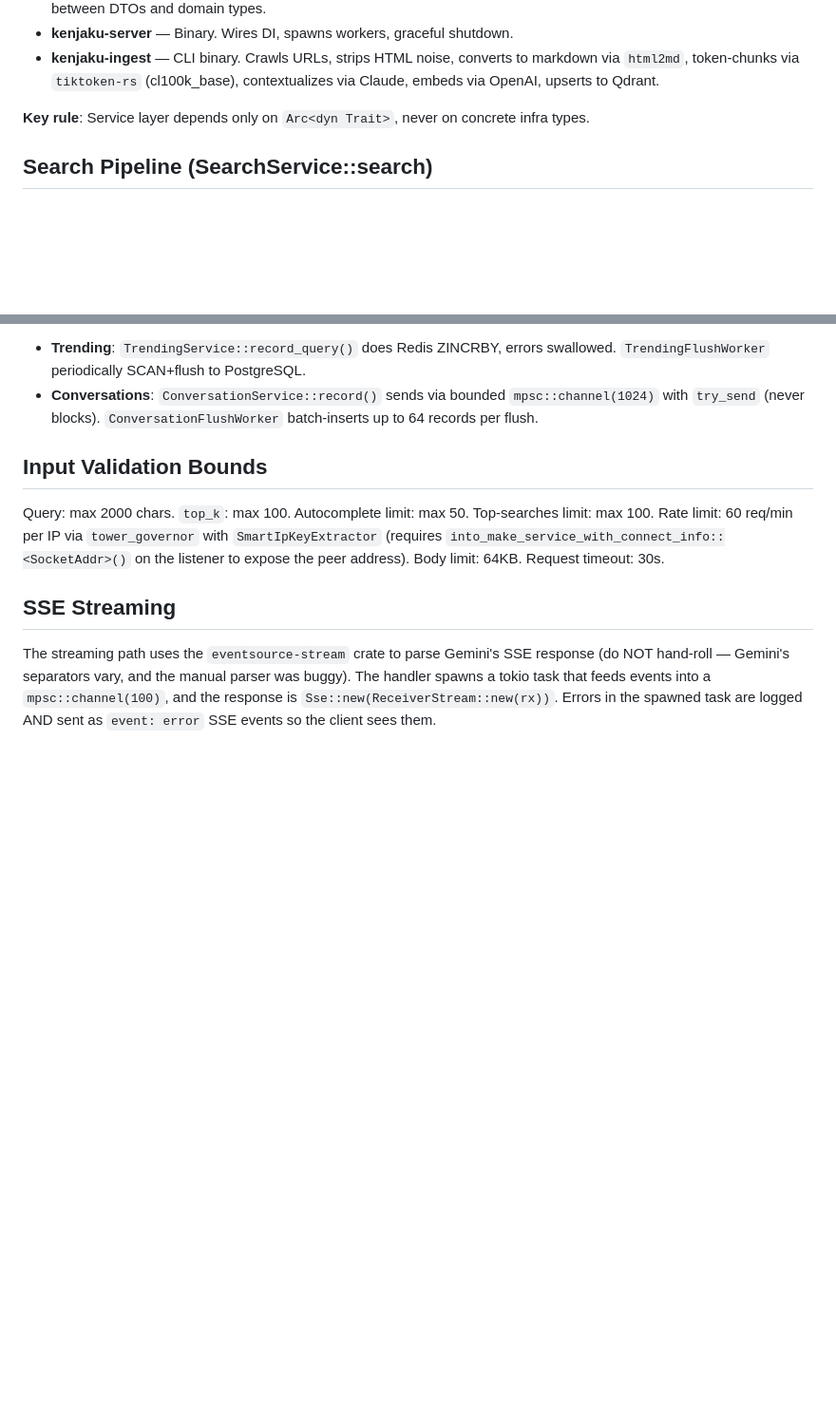
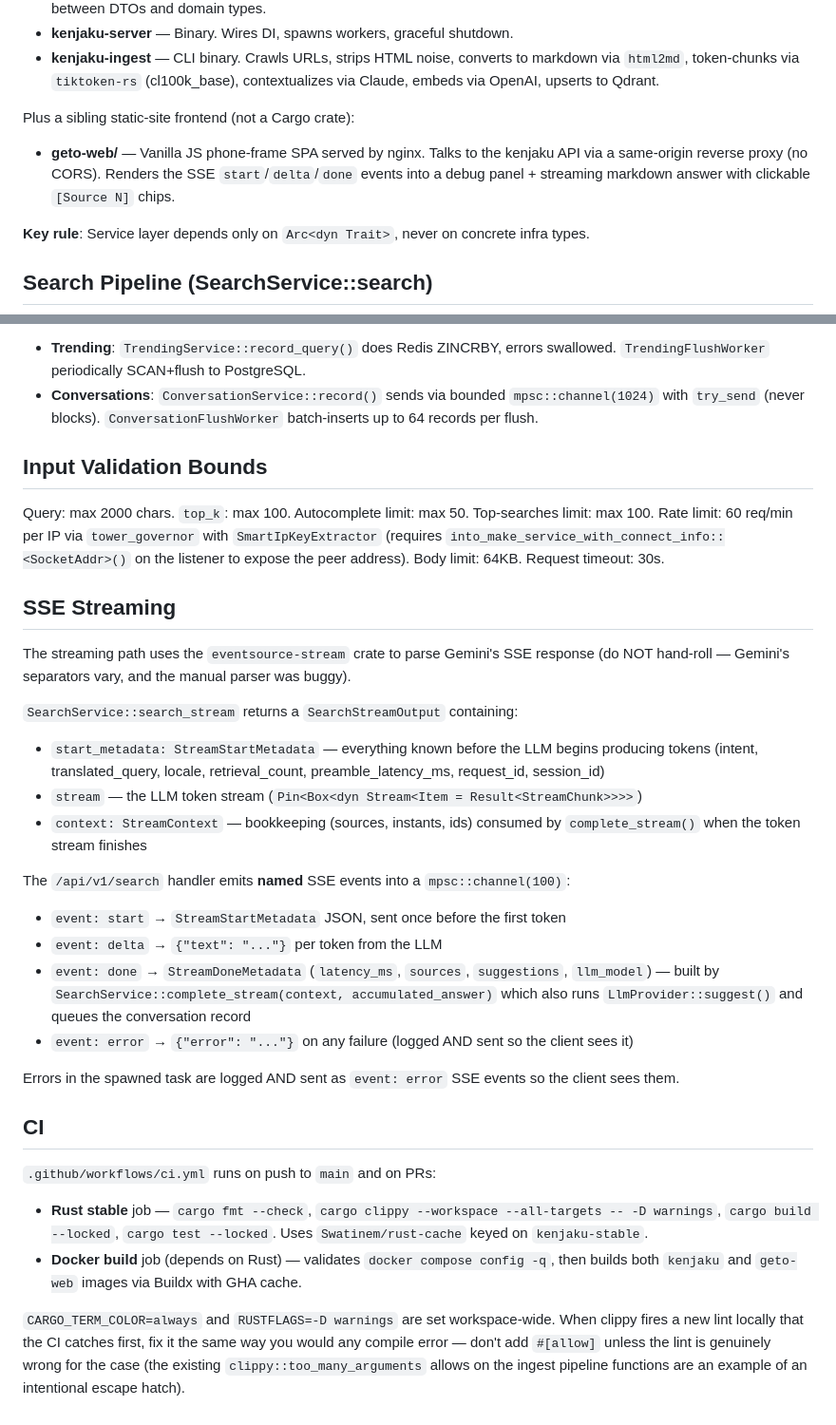
Before and after one commit to samwang0723/kenjaku, a Markdown page: CLAUDE.md, 2 parts joined by grey strips. Shown at 95% size. Rendered like a GitHub page; blank space fills up the shorter version.

```diff
--- a/CLAUDE.md
+++ b/CLAUDE.md
@@ -34,6 +34,10 @@ core ← infra ← service ← api ← server
 - **kenjaku-api** — Axum handlers, DTOs, router with rate limiting (`tower_governor`), body limit, timeout. Converts between DTOs and domain types.
 - **kenjaku-server** — Binary. Wires DI, spawns workers, graceful shutdown.
 - **kenjaku-ingest** — CLI binary. Crawls URLs, strips HTML noise, converts to markdown via `html2md`, token-chunks via `tiktoken-rs` (cl100k_base), contextualizes via Claude, embeds via OpenAI, upserts to Qdrant.
+
+Plus a sibling static-site frontend (not a Cargo crate):
+
+- **geto-web/** — Vanilla JS phone-frame SPA served by nginx. Talks to the kenjaku API via a same-origin reverse proxy (no CORS). Renders the SSE `start`/`delta`/`done` events into a debug panel + streaming markdown answer with clickable `[Source N]` chips.
 
 **Key rule**: Service layer depends only on `Arc<dyn Trait>`, never on concrete infra types.
 
@@ -86,4 +90,28 @@ Query: max 2000 chars. `top_k`: max 100. Autocomplete limit: max 50. Top-searche
 
 ## SSE Streaming
 
-The streaming path uses the `eventsource-stream` crate to parse Gemini's SSE response (do NOT hand-roll — Gemini's separators vary, and the manual parser was buggy). The handler spawns a tokio task that feeds events into a `mpsc::channel(100)`, and the response is `Sse::new(ReceiverStream::new(rx))`. Errors in the spawned task are logged AND sent as `event: error` SSE events so the client sees them.
+The streaming path uses the `eventsource-stream` crate to parse Gemini's SSE response (do NOT hand-roll — Gemini's separators vary, and the manual parser was buggy).
+
+`SearchService::search_stream` returns a `SearchStreamOutput` containing:
+
+- `start_metadata: StreamStartMetadata` — everything known before the LLM begins producing tokens (intent, translated_query, locale, retrieval_count, preamble_latency_ms, request_id, session_id)
+- `stream` — the LLM token stream (`Pin<Box<dyn Stream<Item = Result<StreamChunk>>>>`)
+- `context: StreamContext` — bookkeeping (sources, instants, ids) consumed by `complete_stream()` when the token stream finishes
+
+The `/api/v1/search` handler emits **named** SSE events into a `mpsc::channel(100)`:
+
+- `event: start` → `StreamStartMetadata` JSON, sent once before the first token
+- `event: delta` → `{"text": "..."}` per token from the LLM
+- `event: done` → `StreamDoneMetadata` (`latency_ms`, `sources`, `suggestions`, `llm_model`) — built by `SearchService::complete_stream(context, accumulated_answer)` which also runs `LlmProvider::suggest()` and queues the conversation record
+- `event: error` → `{"error": "..."}` on any failure (logged AND sent so the client sees it)
+
+Errors in the spawned task are logged AND sent as `event: error` SSE events so the client sees them.
+
+## CI
+
+`.github/workflows/ci.yml` runs on push to `main` and on PRs:
+
+- **Rust stable** job — `cargo fmt --check`, `cargo clippy --workspace --all-targets -- -D warnings`, `cargo build --locked`, `cargo test --locked`. Uses `Swatinem/rust-cache` keyed on `kenjaku-stable`.
+- **Docker build** job (depends on Rust) — validates `docker compose config -q`, then builds both `kenjaku` and `geto-web` images via Buildx with GHA cache.
+
+`CARGO_TERM_COLOR=always` and `RUSTFLAGS=-D warnings` are set workspace-wide. When clippy fires a new lint locally that the CI catches first, fix it the same way you would any compile error — don't add `#[allow]` unless the lint is genuinely wrong for the case (the existing `clippy::too_many_arguments` allows on the ingest pipeline functions are an example of an intentional escape hatch).
```
Also changed, not shown: README.md (+21 -1 lines), docs/architect.md (+35 -1 lines).
